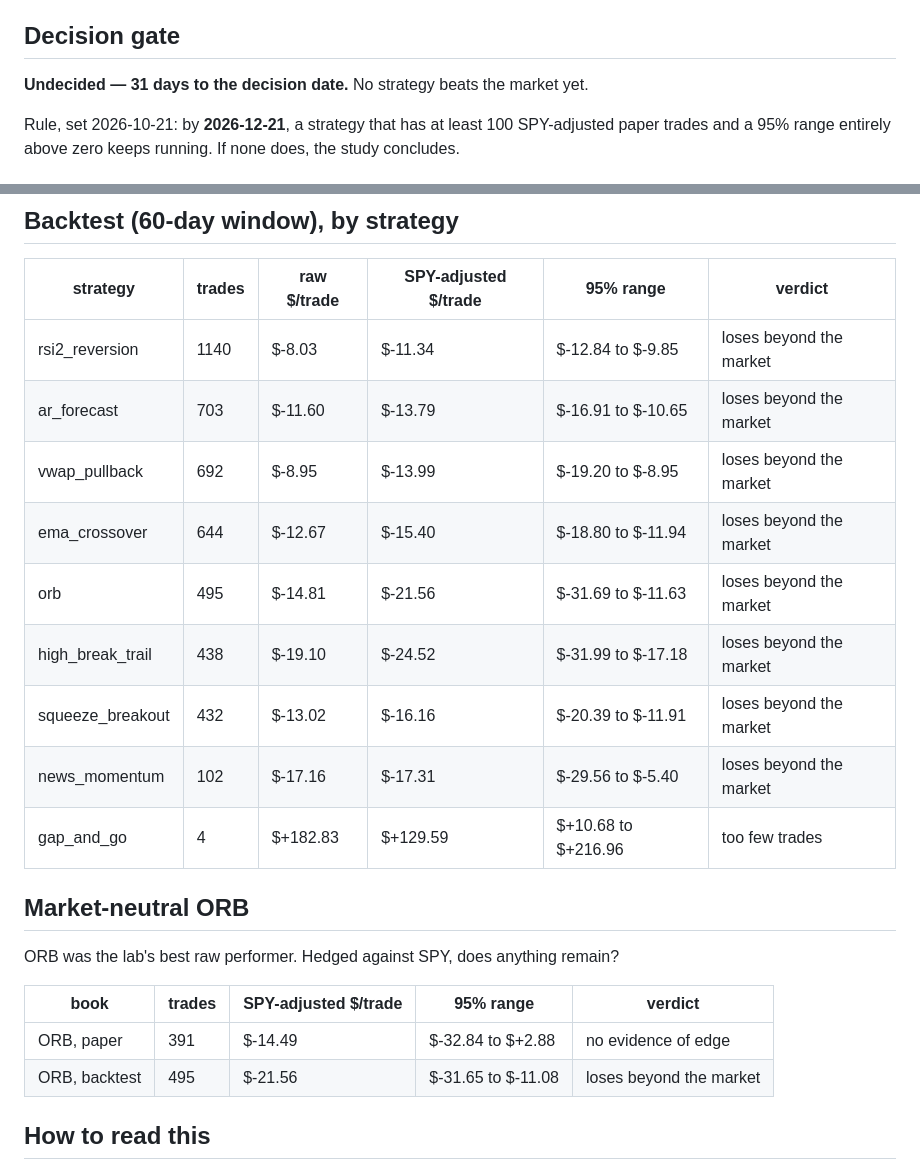
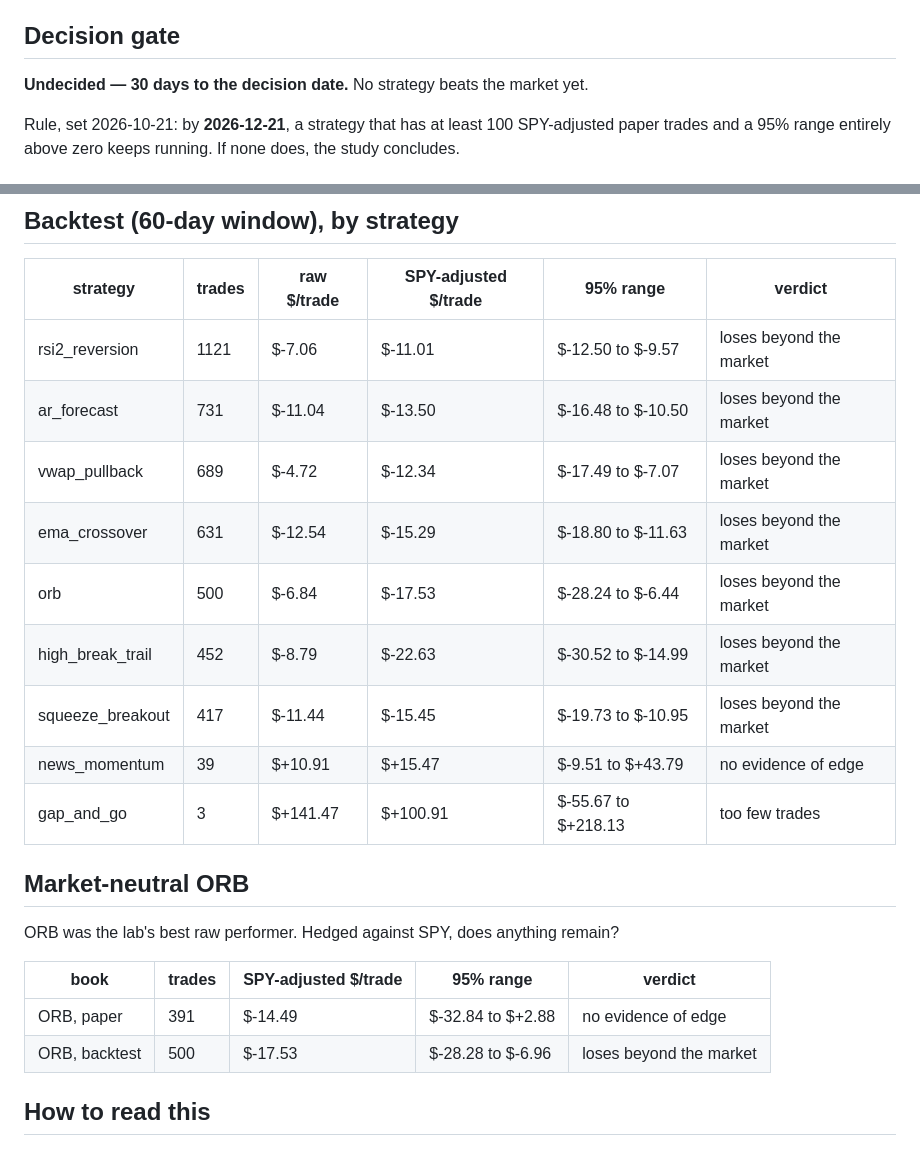
Before and after one commit to CollinChris/trading-strategy-lab, a Markdown page: results/REVIEW.md, 2 parts joined by grey strips. Drawn GitHub-style.

Commit message:
weekly: backtest + review refresh 2026-11-21

```diff
--- a/results/REVIEW.md
+++ b/results/REVIEW.md
@@ -6,7 +6,7 @@ Generated 2026-11-20 · 1612 settled paper trades over 62 sessions (2026-08-24
 
 ## Decision gate
 
-**Undecided — 31 days to the decision date.** No strategy beats the market yet.
+**Undecided — 30 days to the decision date.** No strategy beats the market yet.
 
 Rule, set 2026-10-21: by **2026-12-21**, a strategy that has at least 100 SPY-adjusted paper trades and a 95% range entirely above zero keeps running. If none does, the study concludes.
 
@@ -53,15 +53,15 @@ Rule, set 2026-10-21: by **2026-12-21**, a strategy that has at least 100 SPY-ad
 
 | strategy | trades | raw $/trade | SPY-adjusted $/trade | 95% range | verdict |
 |---|---|---|---|---|---|
-| rsi2_reversion | 1140 | $-8.03 | $-11.34 | $-12.84 to $-9.85 | loses beyond the market |
-| ar_forecast | 703 | $-11.60 | $-13.79 | $-16.91 to $-10.65 | loses beyond the market |
-| vwap_pullback | 692 | $-8.95 | $-13.99 | $-19.20 to $-8.95 | loses beyond the market |
-| ema_crossover | 644 | $-12.67 | $-15.40 | $-18.80 to $-11.94 | loses beyond the market |
-| orb | 495 | $-14.81 | $-21.56 | $-31.69 to $-11.63 | loses beyond the market |
-| high_break_trail | 438 | $-19.10 | $-24.52 | $-31.99 to $-17.18 | loses beyond the market |
-| squeeze_breakout | 432 | $-13.02 | $-16.16 | $-20.39 to $-11.91 | loses beyond the market |
-| news_momentum | 102 | $-17.16 | $-17.31 | $-29.56 to $-5.40 | loses beyond the market |
-| gap_and_go | 4 | $+182.83 | $+129.59 | $+10.68 to $+216.96 | too few trades |
+| rsi2_reversion | 1121 | $-7.06 | $-11.01 | $-12.50 to $-9.57 | loses beyond the market |
+| ar_forecast | 731 | $-11.04 | $-13.50 | $-16.48 to $-10.50 | loses beyond the market |
+| vwap_pullback | 689 | $-4.72 | $-12.34 | $-17.49 to $-7.07 | loses beyond the market |
+| ema_crossover | 631 | $-12.54 | $-15.29 | $-18.80 to $-11.63 | loses beyond the market |
+| orb | 500 | $-6.84 | $-17.53 | $-28.24 to $-6.44 | loses beyond the market |
+| high_break_trail | 452 | $-8.79 | $-22.63 | $-30.52 to $-14.99 | loses beyond the market |
+| squeeze_breakout | 417 | $-11.44 | $-15.45 | $-19.73 to $-10.95 | loses beyond the market |
+| news_momentum | 39 | $+10.91 | $+15.47 | $-9.51 to $+43.79 | no evidence of edge |
+| gap_and_go | 3 | $+141.47 | $+100.91 | $-55.67 to $+218.13 | too few trades |
 
 ## Market-neutral ORB
 
@@ -70,7 +70,7 @@ ORB was the lab's best raw performer. Hedged against SPY, does anything remain?
 | book | trades | SPY-adjusted $/trade | 95% range | verdict |
 |---|---|---|---|---|
 | ORB, paper | 391 | $-14.49 | $-32.84 to $+2.88 | no evidence of edge |
-| ORB, backtest | 495 | $-21.56 | $-31.65 to $-11.08 | loses beyond the market |
+| ORB, backtest | 500 | $-17.53 | $-28.28 to $-6.96 | loses beyond the market |
 
 ## How to read this
 
```
Also changed, not shown: other parts of results/REVIEW.md (+1 -1 lines), results/RESULTS.md (+28 -28 lines), results/equity_curves.png, 1 other file.
